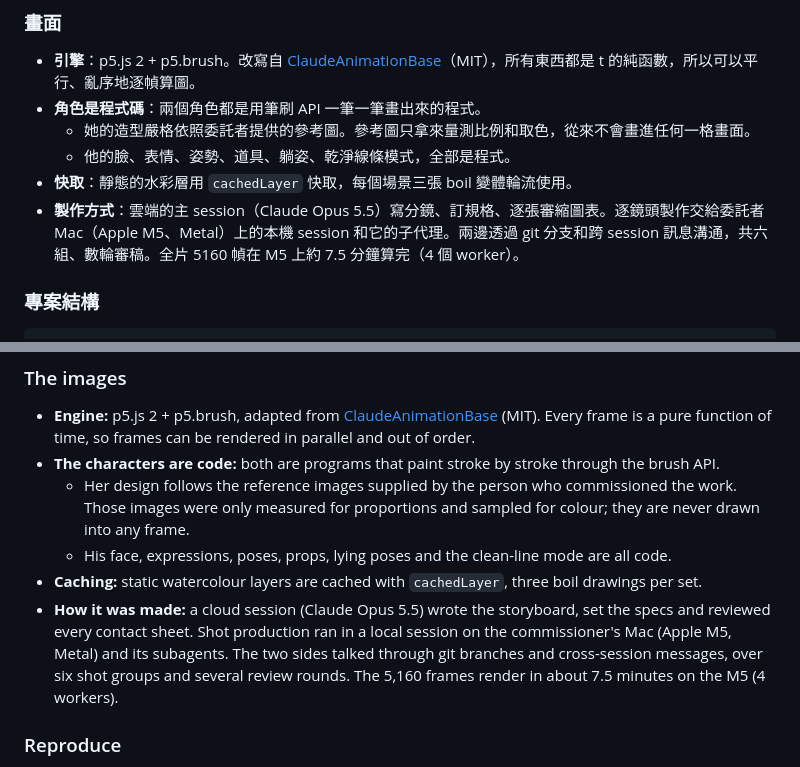
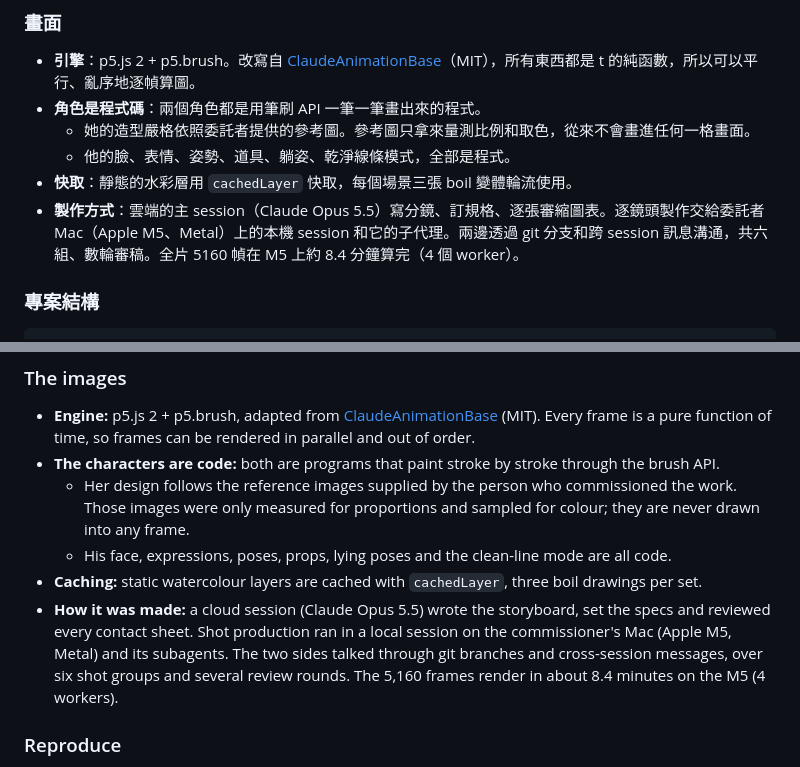
Before and after one commit to f0909172434/The-Disease-Called-AI, a Markdown page: README.md, 2 parts joined by grey strips. GitHub-like rendering.

```diff
--- a/README.md
+++ b/README.md
@@ -117,7 +117,7 @@ music/score/song.py         作曲即程式：曲式、和聲、每個音節、
   - 她的造型嚴格依照委託者提供的參考圖。參考圖只拿來量測比例和取色，從來不會畫進任何一格畫面。
   - 他的臉、表情、姿勢、道具、躺姿、乾淨線條模式，全部是程式。
 - **快取**：靜態的水彩層用 `cachedLayer` 快取，每個場景三張 boil 變體輪流使用。
-- **製作方式**：雲端的主 session（Claude Opus 5.5）寫分鏡、訂規格、逐張審縮圖表。逐鏡頭製作交給委託者 Mac（Apple M5、Metal）上的本機 session 和它的子代理。兩邊透過 git 分支和跨 session 訊息溝通，共六組、數輪審稿。全片 5160 幀在 M5 上約 7.5 分鐘算完（4 個 worker）。
+- **製作方式**：雲端的主 session（Claude Opus 5.5）寫分鏡、訂規格、逐張審縮圖表。逐鏡頭製作交給委託者 Mac（Apple M5、Metal）上的本機 session 和它的子代理。兩邊透過 git 分支和跨 session 訊息溝通，共六組、數輪審稿。全片 5160 幀在 M5 上約 8.4 分鐘算完（4 個 worker）。
 
 ### 專案結構
 
@@ -262,7 +262,7 @@ The analysis treats the finished master as an **unknown file**. It estimates the
   - Her design follows the reference images supplied by the person who commissioned the work. Those images were only measured for proportions and sampled for colour; they are never drawn into any frame.
   - His face, expressions, poses, props, lying poses and the clean-line mode are all code.
 - **Caching:** static watercolour layers are cached with `cachedLayer`, three boil drawings per set.
-- **How it was made:** a cloud session (Claude Opus 5.5) wrote the storyboard, set the specs and reviewed every contact sheet. Shot production ran in a local session on the commissioner's Mac (Apple M5, Metal) and its subagents. The two sides talked through git branches and cross-session messages, over six shot groups and several review rounds. The 5,160 frames render in about 7.5 minutes on the M5 (4 workers).
+- **How it was made:** a cloud session (Claude Opus 5.5) wrote the storyboard, set the specs and reviewed every contact sheet. Shot production ran in a local session on the commissioner's Mac (Apple M5, Metal) and its subagents. The two sides talked through git branches and cross-session messages, over six shot groups and several review rounds. The 5,160 frames render in about 8.4 minutes on the M5 (4 workers).
 
 ### Reproduce
 
```
Also changed, not shown: docs/HANDOFF.md (+4 -8 lines).
